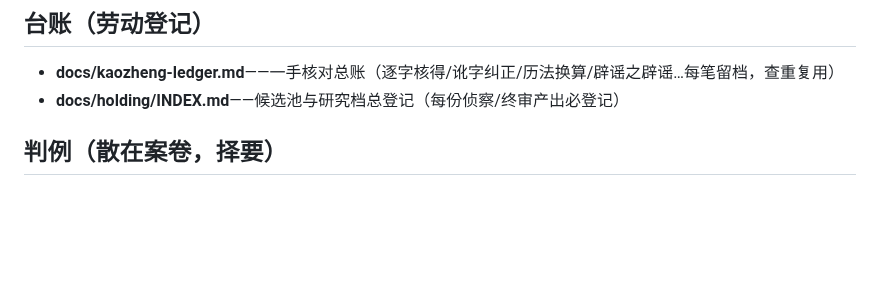
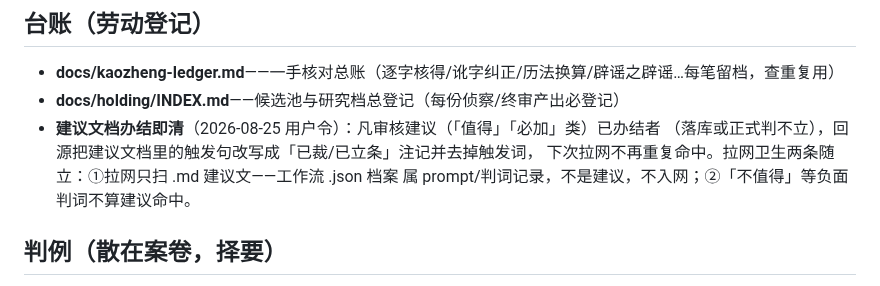
Before and after one commit to No-Macaroon1670/ImperialLongevity, a Markdown page: docs/METHODS.md, the part around the change. GitHub-like rendering; blank space fills up the shorter version.

Commit message:
METHODS：立「建议文档办结即清」规＋拉网卫生两条（用户 2026-08-25 令）
Co-Authored-By: Claude Fable 5 <noreply@anthropic.com>

```diff
--- a/docs/METHODS.md
+++ b/docs/METHODS.md
@@ -22,6 +22,10 @@
 ## 台账（劳动登记）
 - **docs/kaozheng-ledger.md**——一手核对总账（逐字核得/讹字纠正/历法换算/辟谣之辟谣…每笔留档，查重复用）
 - **docs/holding/INDEX.md**——候选池与研究档总登记（每份侦察/终审产出必登记）
+- **建议文档办结即清**（2026-08-25 用户令）：凡审核建议（「值得」「必加」类）已办结者
+  （落库或正式判不立），回源把建议文档里的触发句改写成「已裁/已立条」注记并去掉触发词，
+  下次拉网不再重复命中。拉网卫生两条随立：①拉网只扫 .md 建议文——工作流 .json 档案
+  属 prompt/判词记录，不是建议，不入网；②「不值得」等负面判词不算建议命中。
 
 ## 判例（散在案卷，择要）
 - events.js EVENT_KINDS 注释：类别判例＋fig 判准（成语入口/故事假人真/辟谣是正业）
```
